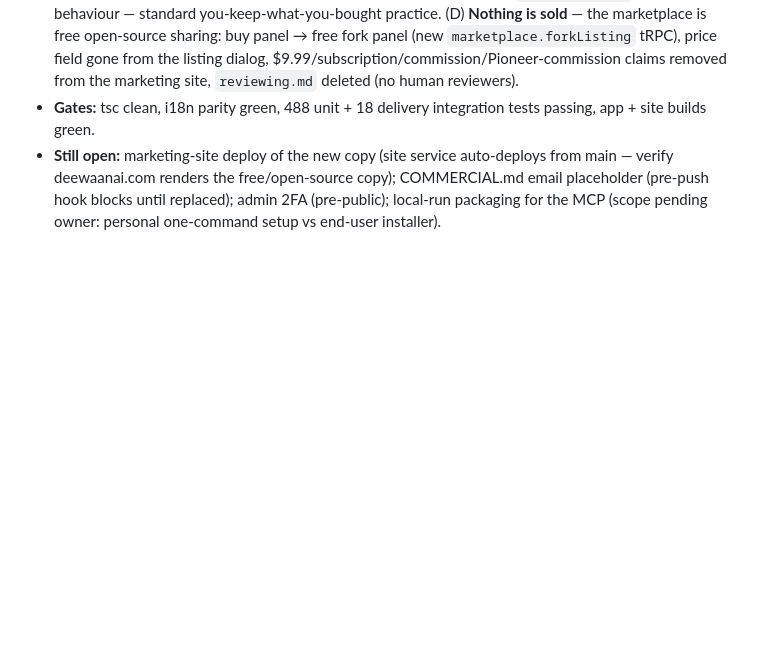
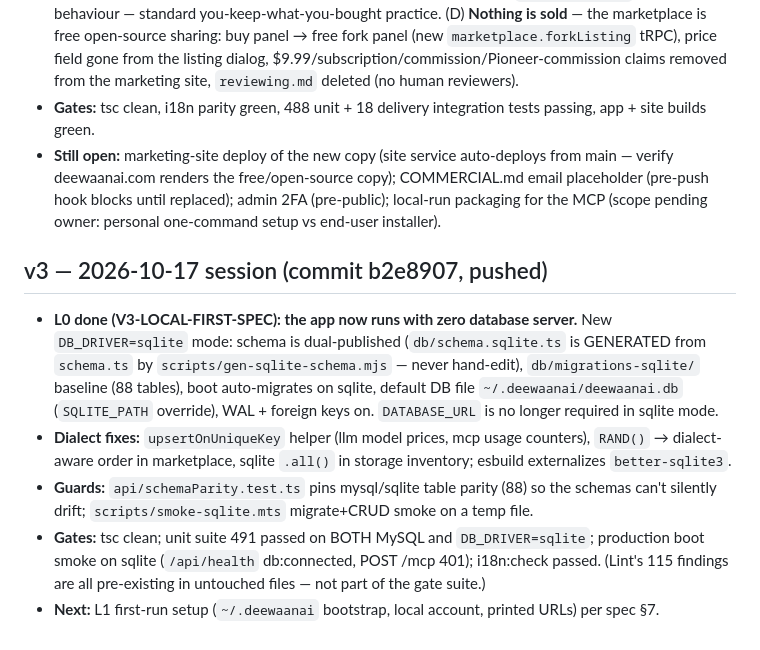
Before and after one commit to DeeWaanAI/pipeline, a Markdown page: DeeWaanAI-Next/PROGRESS.md, the part around the change. Rendered like a GitHub page; blank space fills up the shorter version.

Commit message:
docs: mark L0 done in v3 spec, log 2026-10-17 session

```diff
--- a/DeeWaanAI-Next/PROGRESS.md
+++ b/DeeWaanAI-Next/PROGRESS.md
@@ -208,3 +208,11 @@ Spec `DeeWaanAI-Next/WEBSITE-SPEC.md` · plan `DeeWaanAI-Next/WEBSITE-BUILD-PLAN
 - **Owner decisions applied:** (C) users pay all model costs from their own keys — the platform-paid AI triage was already removed in `88748fd`; docs (.env.example/README/DEPLOY/ENGINEERING) now say so. Legacy pre-029 purchases: kept the shipped "current version + `legacy_current` disclosure" behaviour — standard you-keep-what-you-bought practice. (D) **Nothing is sold** — the marketplace is free open-source sharing: buy panel → free fork panel (new `marketplace.forkListing` tRPC), price field gone from the listing dialog, $9.99/subscription/commission/Pioneer-commission claims removed from the marketing site, `reviewing.md` deleted (no human reviewers).
 - **Gates:** tsc clean, i18n parity green, 488 unit + 18 delivery integration tests passing, app + site builds green.
 - **Still open:** marketing-site deploy of the new copy (site service auto-deploys from main — verify deewaanai.com renders the free/open-source copy); COMMERCIAL.md email placeholder (pre-push hook blocks until replaced); admin 2FA (pre-public); local-run packaging for the MCP (scope pending owner: personal one-command setup vs end-user installer).
+
+## v3 — 2026-10-17 session (commit b2e8907, pushed)
+
+- **L0 done (V3-LOCAL-FIRST-SPEC): the app now runs with zero database server.** New `DB_DRIVER=sqlite` mode: schema is dual-published (`db/schema.sqlite.ts` is GENERATED from `schema.ts` by `scripts/gen-sqlite-schema.mjs` — never hand-edit), `db/migrations-sqlite/` baseline (88 tables), boot auto-migrates on sqlite, default DB file `~/.deewaanai/deewaanai.db` (`SQLITE_PATH` override), WAL + foreign keys on. `DATABASE_URL` is no longer required in sqlite mode.
+- **Dialect fixes:** `upsertOnUniqueKey` helper (llm model prices, mcp usage counters), `RAND()` → dialect-aware order in marketplace, sqlite `.all()` in storage inventory; esbuild externalizes `better-sqlite3`.
+- **Guards:** `api/schemaParity.test.ts` pins mysql/sqlite table parity (88) so the schemas can't silently drift; `scripts/smoke-sqlite.mts` migrate+CRUD smoke on a temp file.
+- **Gates:** tsc clean; unit suite 491 passed on BOTH MySQL and `DB_DRIVER=sqlite`; production boot smoke on sqlite (`/api/health` db:connected, POST /mcp 401); i18n:check passed. (Lint's 115 findings are all pre-existing in untouched files — not part of the gate suite.)
+- **Next:** L1 first-run setup (`~/.deewaanai` bootstrap, local account, printed URLs) per spec §7.
```
Also changed, not shown: DeeWaanAI-Next/V3-LOCAL-FIRST-SPEC.md (+1 -1 lines).
